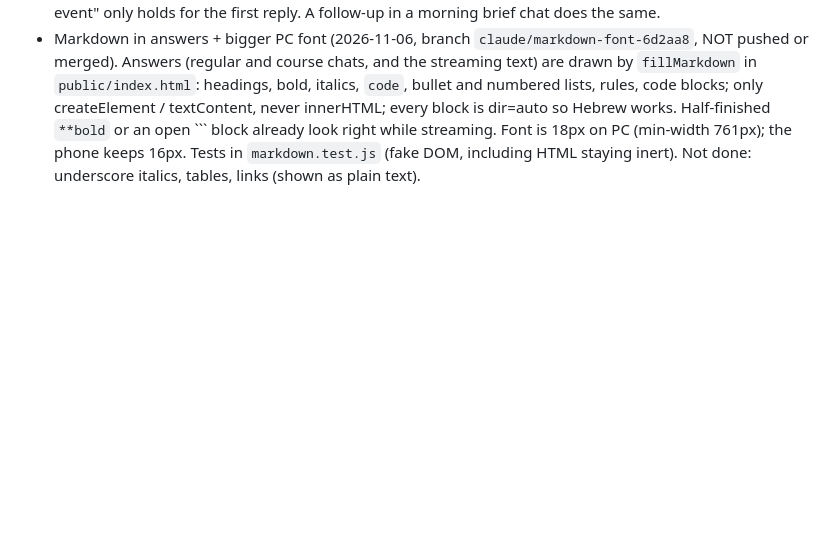
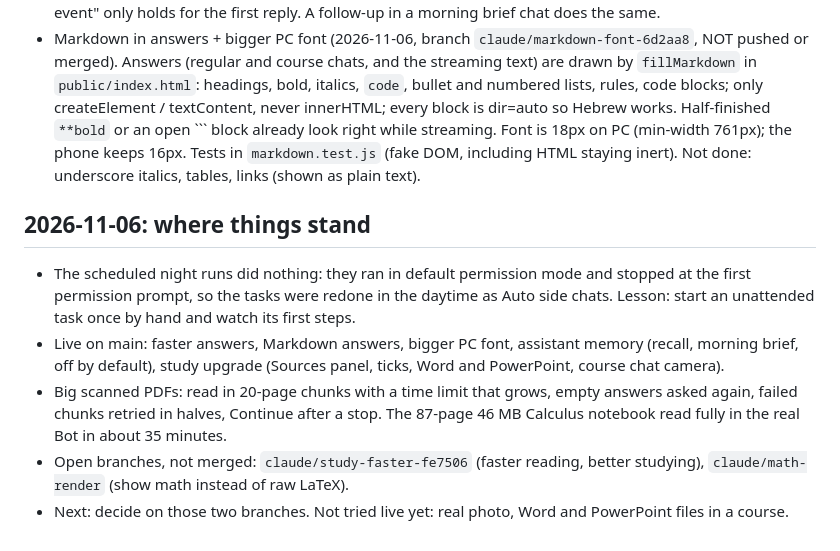
Before and after one commit to omriyaacobi/FirstAttemptAssistant, a Markdown page: PROGRESS.md, the part around the change. Drawn GitHub-style; blank space fills up the shorter version.

Commit message:
Notes: what went live today and what is still open
Co-Authored-By: Claude Opus 5.5 <noreply@anthropic.com>

````diff
--- a/PROGRESS.md
+++ b/PROGRESS.md
@@ -362,3 +362,11 @@
 - Good to know: chats inside a course get only pinned facts and the 4 newest once memory is full, because `server.js` asks with no search words. `PROGRESS.md` holds two copies of itself (the second starts at the second "# Progress" line); worth cleaning up.
 - Follow-up calendar replies were already pasted into later models as chat history, so "no model reads an event" only holds for the first reply. A follow-up in a morning brief chat does the same.
 - Markdown in answers + bigger PC font (2026-11-06, branch `claude/markdown-font-6d2aa8`, NOT pushed or merged). Answers (regular and course chats, and the streaming text) are drawn by `fillMarkdown` in `public/index.html`: headings, bold, italics, `code`, bullet and numbered lists, rules, code blocks; only createElement / textContent, never innerHTML; every block is dir=auto so Hebrew works. Half-finished `**bold` or an open ``` block already look right while streaming. Font is 18px on PC (min-width 761px); the phone keeps 16px. Tests in `markdown.test.js` (fake DOM, including HTML staying inert). Not done: underscore italics, tables, links (shown as plain text).
+
+## 2026-11-06: where things stand
+
+- The scheduled night runs did nothing: they ran in default permission mode and stopped at the first permission prompt, so the tasks were redone in the daytime as Auto side chats. Lesson: start an unattended task once by hand and watch its first steps.
+- Live on main: faster answers, Markdown answers, bigger PC font, assistant memory (recall, morning brief, off by default), study upgrade (Sources panel, ticks, Word and PowerPoint, course chat camera).
+- Big scanned PDFs: read in 20-page chunks with a time limit that grows, empty answers asked again, failed chunks retried in halves, Continue after a stop. The 87-page 46 MB Calculus notebook read fully in the real Bot in about 35 minutes.
+- Open branches, not merged: `claude/study-faster-fe7506` (faster reading, better studying), `claude/math-render` (show math instead of raw LaTeX).
+- Next: decide on those two branches. Not tried live yet: real photo, Word and PowerPoint files in a course.
````
